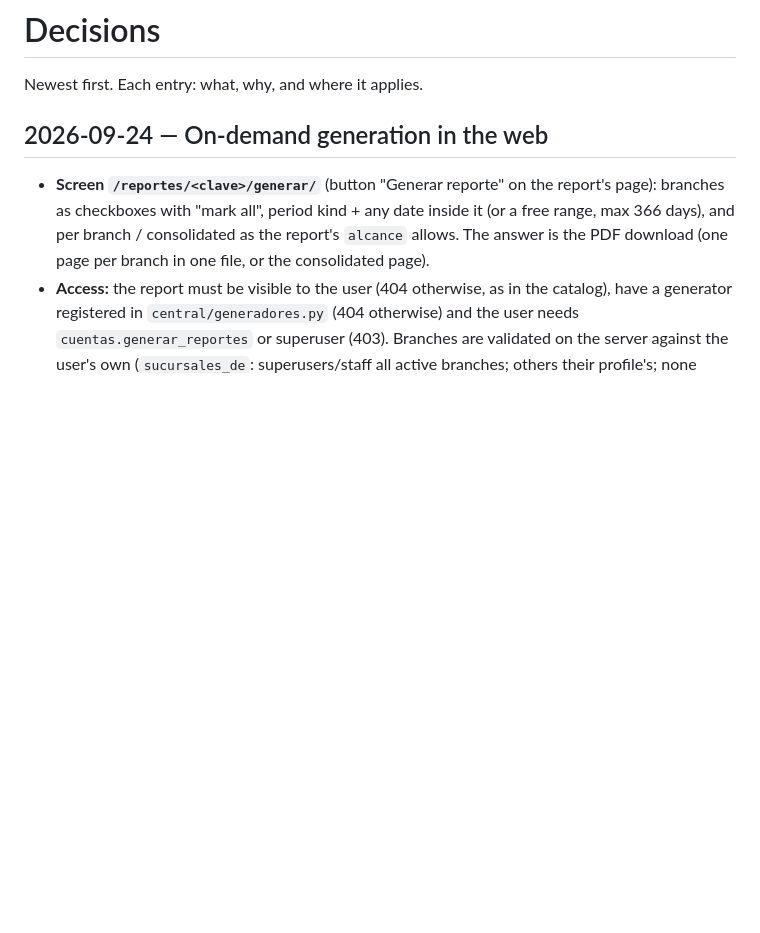
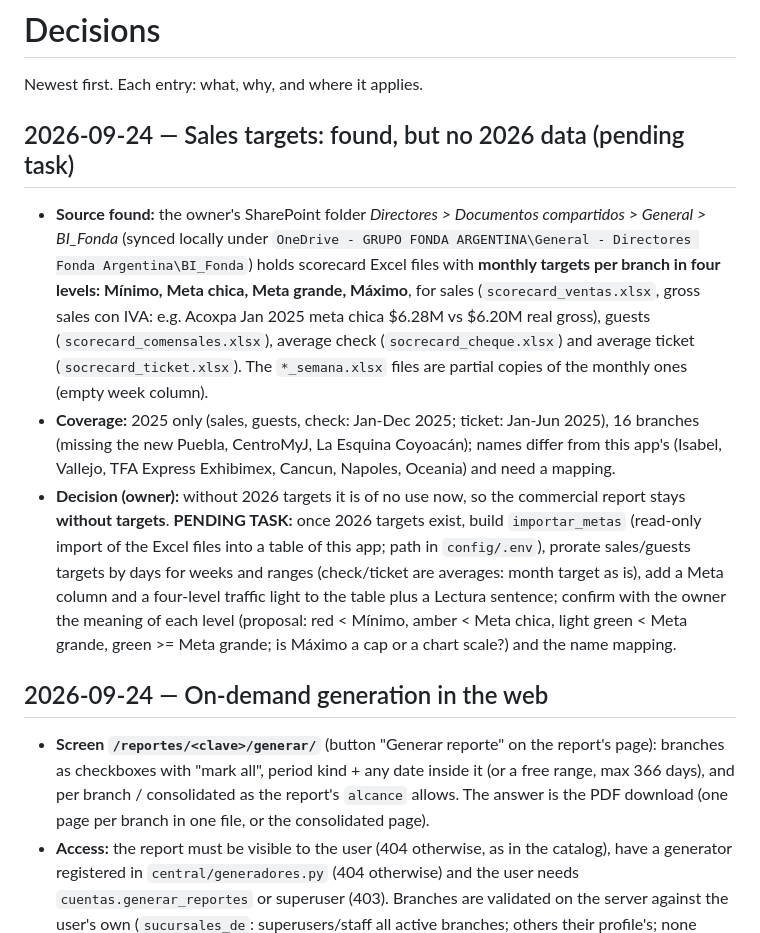
Before and after one commit to javierviniegra/analisis_ejecutivos_FAR, a Markdown page: docs/DECISIONS.md, the part around the change. Rendered like a GitHub page; blank space fills up the shorter version.

Commit message:
docs: sales targets found in BI_Fonda scorecards but only for 2025; left as pending task
Co-Authored-By: Claude Opus 5.5 <noreply@anthropic.com>

```diff
--- a/docs/DECISIONS.md
+++ b/docs/DECISIONS.md
@@ -1,6 +1,12 @@
 # Decisions
 
 Newest first. Each entry: what, why, and where it applies.
+
+## 2026-09-24 — Sales targets: found, but no 2026 data (pending task)
+
+- **Source found:** the owner's SharePoint folder *Directores > Documentos compartidos > General > BI_Fonda* (synced locally under `OneDrive - GRUPO FONDA ARGENTINA\General - Directores Fonda Argentina\BI_Fonda`) holds scorecard Excel files with **monthly targets per branch in four levels: Mínimo, Meta chica, Meta grande, Máximo**, for sales (`scorecard_ventas.xlsx`, gross sales con IVA: e.g. Acoxpa Jan 2025 meta chica $6.28M vs $6.20M real gross), guests (`scorecard_comensales.xlsx`), average check (`socrecard_cheque.xlsx`) and average ticket (`socrecard_ticket.xlsx`). The `*_semana.xlsx` files are partial copies of the monthly ones (empty week column).
+- **Coverage:** 2025 only (sales, guests, check: Jan-Dec 2025; ticket: Jan-Jun 2025), 16 branches (missing the new Puebla, CentroMyJ, La Esquina Coyoacán); names differ from this app's (Isabel, Vallejo, TFA Express Exhibimex, Cancun, Napoles, Oceania) and need a mapping.
+- **Decision (owner):** without 2026 targets it is of no use now, so the commercial report stays **without targets**. **PENDING TASK:** once 2026 targets exist, build `importar_metas` (read-only import of the Excel files into a table of this app; path in `config/.env`), prorate sales/guests targets by days for weeks and ranges (check/ticket are averages: month target as is), add a Meta column and a four-level traffic light to the table plus a Lectura sentence; confirm with the owner the meaning of each level (proposal: red < Mínimo, amber < Meta chica, light green < Meta grande, green >= Meta grande; is Máximo a cap or a chart scale?) and the name mapping.
 
 ## 2026-09-24 — On-demand generation in the web
 
```
